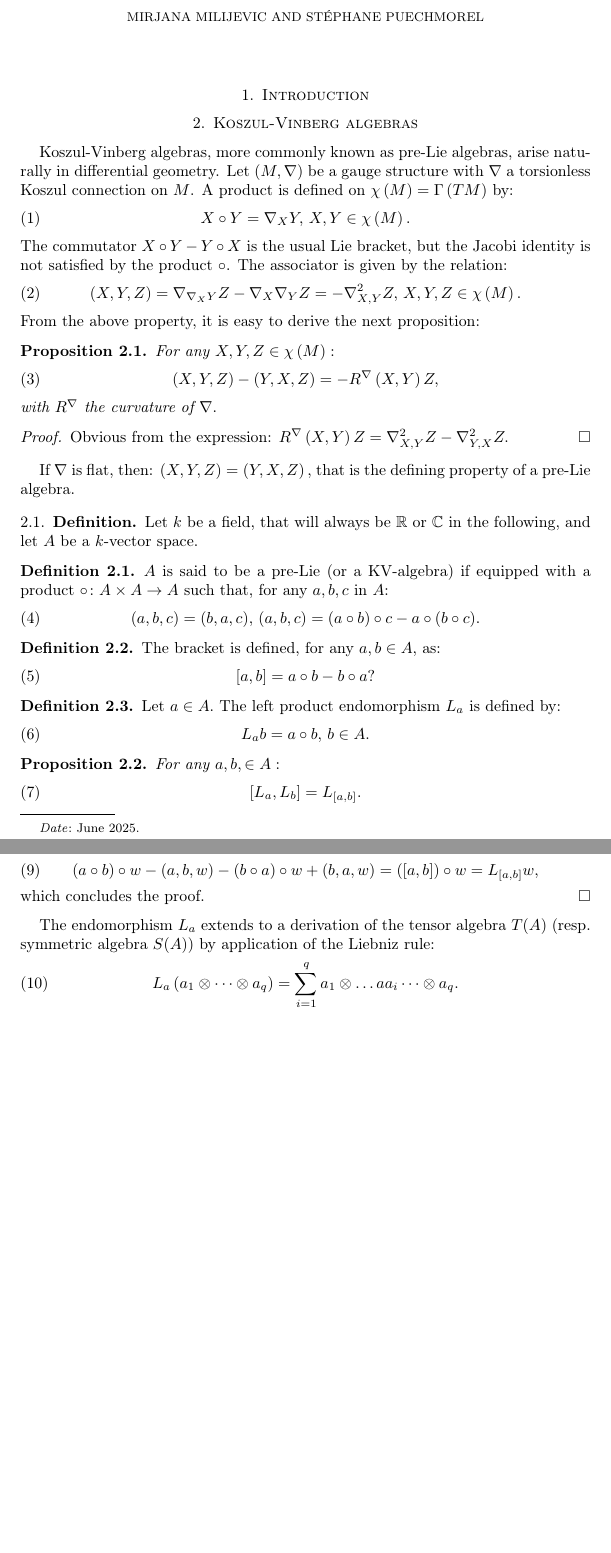
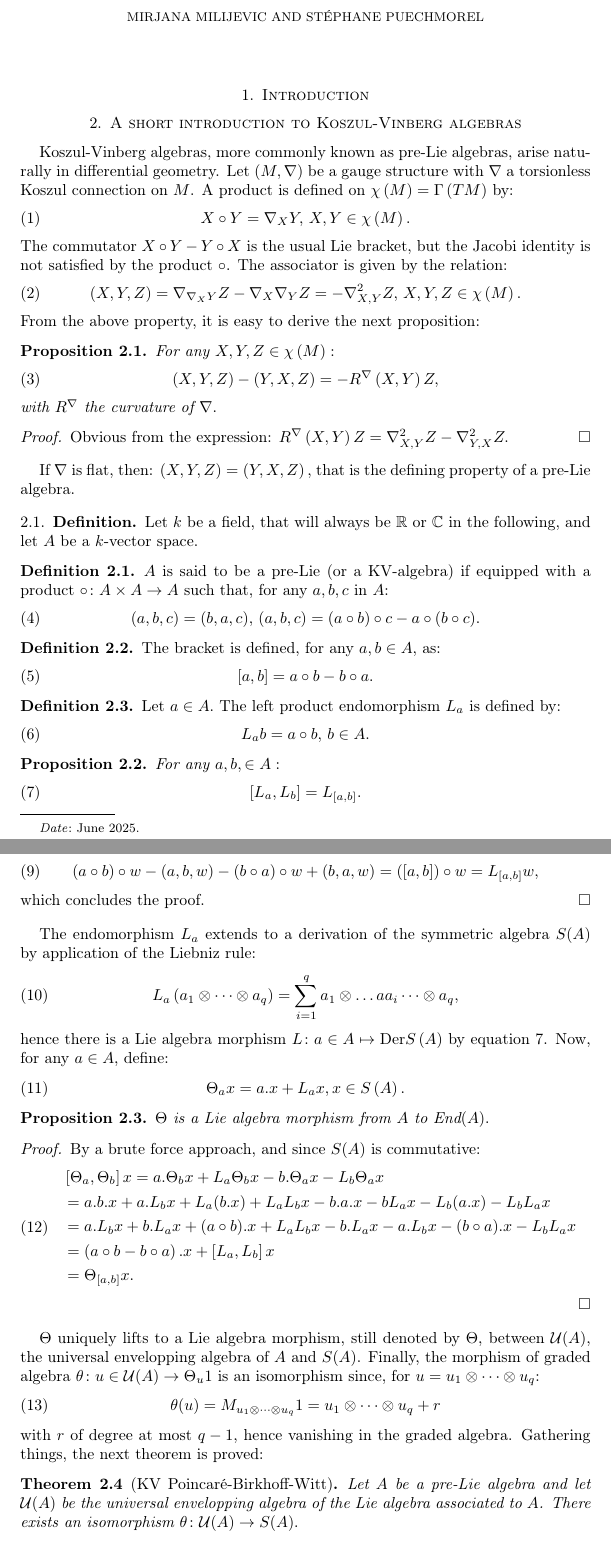
Before and after one commit to puechmst/kv_spectral_degeneracy, a LaTeX paper (main.tex, which reads kv_algebra.tex): two parts of pages 1 and 2 of 3, joined at a grey line, cut so that both start at the same text, the shorter picture padded with empty space. Compiled offline with pdfLaTeX.

Commit message:
Introduction to KV algebra completed.

```diff
--- a/kv_algebra.tex
+++ b/kv_algebra.tex
@@ -1,4 +1,4 @@
-\section{Koszul-Vinberg algebras}
+\section{A short introduction to Koszul-Vinberg algebras}
 Koszul-Vinberg algebras, more commonly known as pre-Lie algebras,
 arise naturally in differential geometry. Let $\left(M ,\nabla \right)$ be a gauge structure with $\nabla$ a torsionless Koszul connection on $M$. A product is defined on $\chi\left(M\right)=\Gamma\left(TM \right)$ by:
 \begin{equation}
@@ -40,7 +40,7 @@ $A$ is said to be a pre-Lie (or a KV-algebra) if equipped with a product $\circ
 The bracket is defined, for any $a,b \in A,$ as:
 \begin{equation}
     \label{eq:bracket}
-    \left[a,b\right] = a \circ b - b \circ a?
+    \left[a,b\right] = a \circ b - b \circ a.
 \end{equation}
 \end{defn}
 \begin{defn}
@@ -70,8 +70,41 @@ For any $a,b, \in A:$
     \end{equation}
    which concludes the proof.
 \end{proof}
-The endomorphism $L_a$ extends to a derivation of the tensor algebra $T(A)$ (resp. symmetric algebra $S(A)$) by application of the Liebniz rule:
+The endomorphism $L_a$ extends to a derivation of the symmetric algebra $S(A)$ by application of the Liebniz rule:
 \begin{equation}
     \label{eq:der_la}
-    L_a \left( a_1 \otimes \dots \otimes a_q \right)= \sum_{i=1}^q a_1 \otimes \dots a a_i \dots \otimes a_q.
+    L_a \left( a_1 \otimes \dots \otimes a_q \right)= \sum_{i=1}^q a_1 \otimes \dots a a_i \dots \otimes a_q,
 \end{equation}
+hence there is a Lie algebra morphism $L \colon a \in A \mapsto \text{Der}S\left( A \right)$ by equation \ref{eq:lie_morphism}.
+Now, for any $a \in A$, define:
+\begin{equation}
+    \label{eq:theta_morphism}
+    \Theta_a x = a. x + L_a x, x \in S\left( A \right).
+\end{equation}
+\begin{prop}
+    \label{prop:theta_morphism}
+    $\Theta$ is a Lie algebra morphism from $A$ to $\text{End}(A).$
+\end{prop}
+\begin{proof}
+    By a brute force approach, and since $S(A)$ is commutative:
+    \begin{equation}
+        \begin{split}
+            & \left[ \Theta_a, \Theta_b \right]  x = a .  \Theta_b x + L_a \Theta_b x - b .  \Theta_a x - L_b \Theta_a x \\
+            &= a . b . x + a . L_b x + L_a (b. x) + L_a L_b x - b . a . x - b L_a x - L_b (a . x) - L_b L_a x \\
+            &= a . L_b x + b . L_a x + (a \circ b) . x +  L_a L_b x - b . L_a x - a . L_b x - (b \circ a). x - L_b L_a x \\
+            &= \left( a \circ b - b \circ a \right) . x + \left[ L_a, L_b \right] x \\
+            & = \Theta_{[a,b]} x.
+        \end{split}
+    \end{equation}
+\end{proof}
+$\Theta$ uniquely lifts to a Lie algebra morphism, still denoted by $\Theta$, between $\mathcal{U}(A)$, the universal envelopping algebra of $A$ and $S(A)$.
+Finally, the morphism of graded algebra $ \theta \colon u \in \mathcal{U}(A) \to \Theta_u 1$ is an isomorphism since, for $u=u_1 \otimes \dots \otimes u_q$:
+\begin{equation}
+    \theta(u)=M_{u_1 \otimes \dots \otimes u_q} 1 = u_1 \otimes \dots \otimes u_q + r
+\end{equation}
+with $r$ of degree at most $q-1$, hence vanishing in the graded algebra. Gathering things, the next theorem is proved:
+\begin{thm}[KV Poincaré-Birkhoff-Witt]
+    \label{thm:pbw_prelie}
+    Let $A$ be a pre-Lie algebra and let $\mathcal{U}(A)$ be the universal envelopping algebra of the Lie algebra associated to $A$. There exists an isomorphism
+$\theta \colon \mathcal{U}(A) \to S(A).$
+\end{thm}
```
